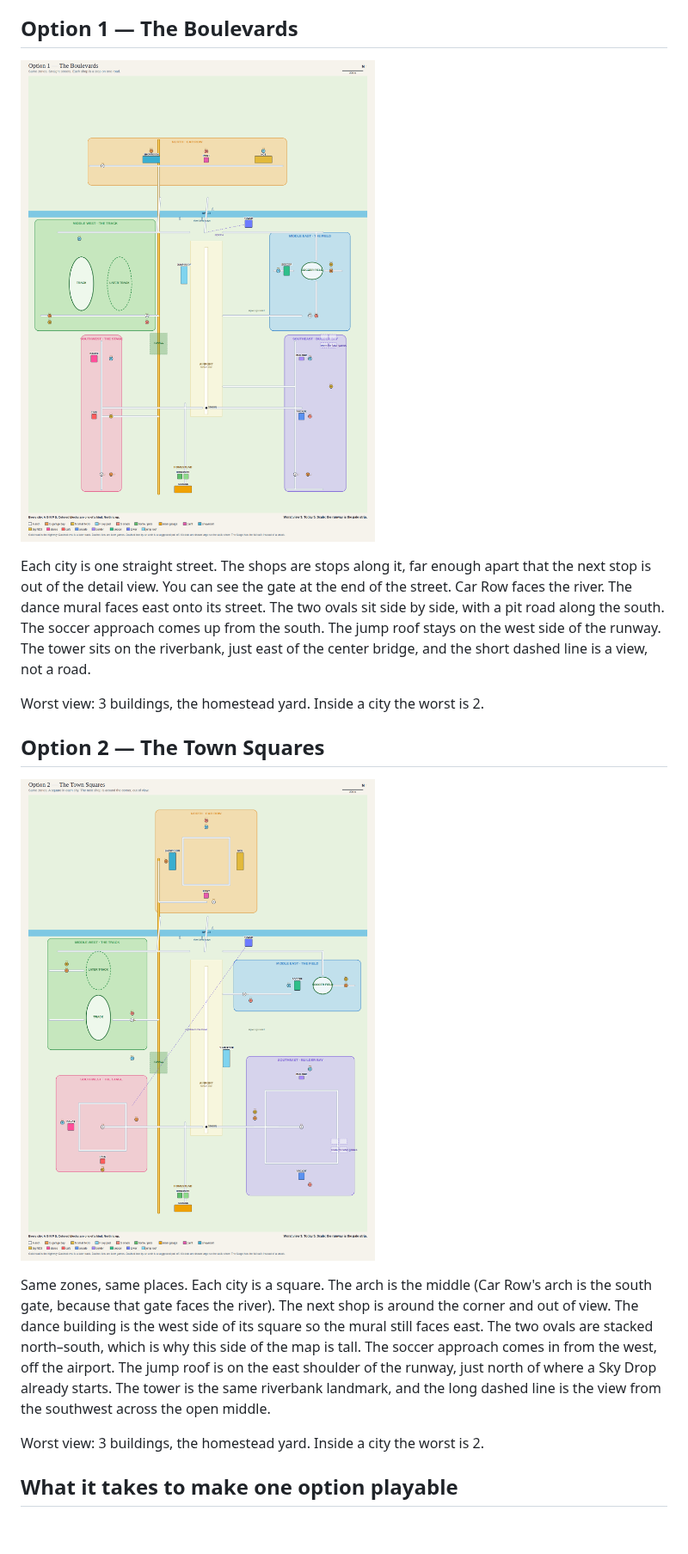
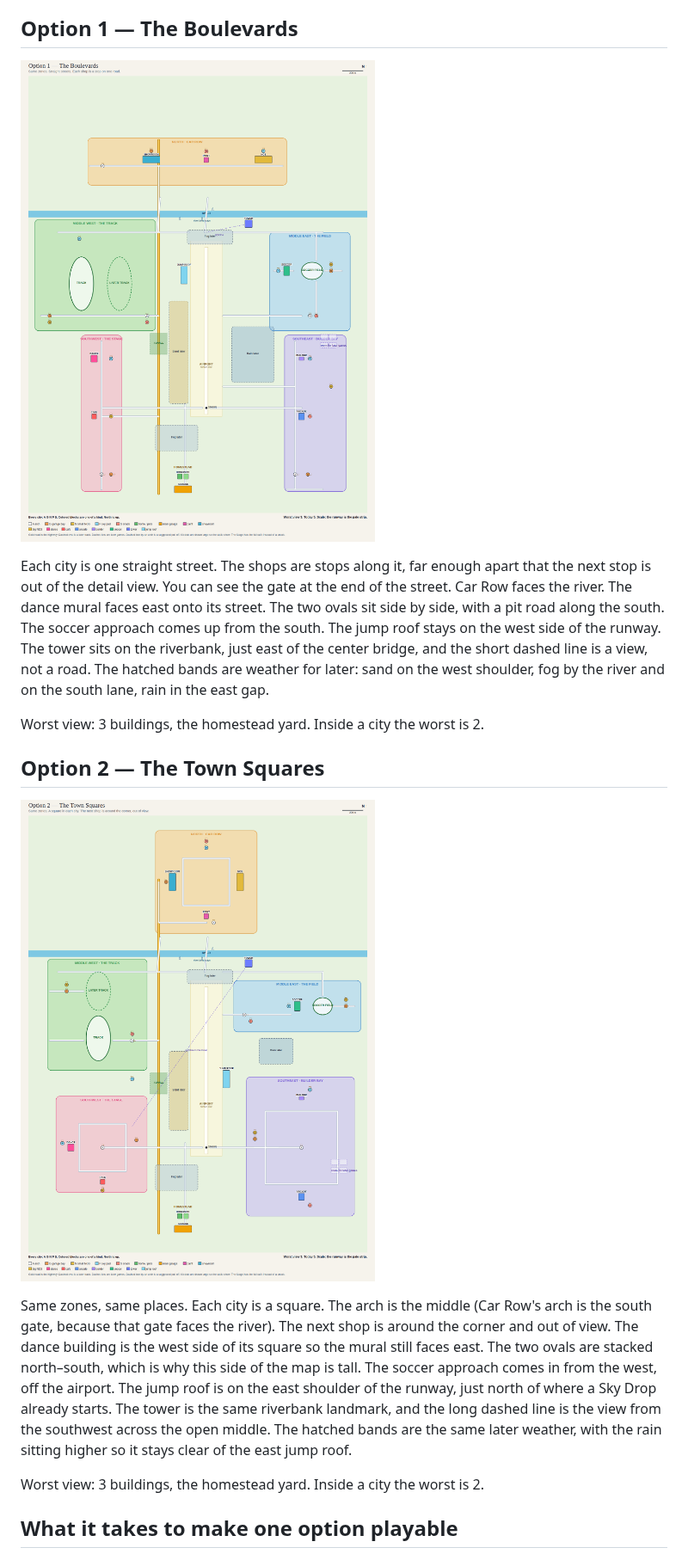
Before and after one commit to rbeaglemedia/z-dash, a Markdown page: docs/CITY-LAYOUT-PLAN.md, the part around one of its changes. Shown at 86% size. Rendered like a GitHub page; pictures changed too: docs/city-layout/option-boulevards.png, docs/city-layout/option-squares.png; blank space fills up the shorter version.

```diff
--- a/docs/CITY-LAYOUT-PLAN.md
+++ b/docs/CITY-LAYOUT-PLAN.md
@@ -59,7 +59,7 @@ Empty grass does not add shops to that count. A bigger map is cheap as long as t
 
 ![Option 1, The Boulevards](city-layout/option-boulevards.png)
 
-Each city is one straight street. The shops are stops along it, far enough apart that the next stop is out of the detail view. You can see the gate at the end of the street. Car Row faces the river. The dance mural faces east onto its street. The two ovals sit side by side, with a pit road along the south. The soccer approach comes up from the south. The jump roof stays on the west side of the runway. The tower sits on the riverbank, just east of the center bridge, and the short dashed line is a view, not a road.
+Each city is one straight street. The shops are stops along it, far enough apart that the next stop is out of the detail view. You can see the gate at the end of the street. Car Row faces the river. The dance mural faces east onto its street. The two ovals sit side by side, with a pit road along the south. The soccer approach comes up from the south. The jump roof stays on the west side of the runway. The tower sits on the riverbank, just east of the center bridge, and the short dashed line is a view, not a road. The hatched bands are weather for later: sand on the west shoulder, fog by the river and on the south lane, rain in the east gap.
 
 Worst view: 3 buildings, the homestead yard. Inside a city the worst is 2.
 
@@ -67,7 +67,7 @@ Worst view: 3 buildings, the homestead yard. Inside a city the worst is 2.
 
 ![Option 2, The Town Squares](city-layout/option-squares.png)
 
-Same zones, same places. Each city is a square. The arch is the middle (Car Row's arch is the south gate, because that gate faces the river). The next shop is around the corner and out of view. The dance building is the west side of its square so the mural still faces east. The two ovals are stacked north–south, which is why this side of the map is tall. The soccer approach comes in from the west, off the airport. The jump roof is on the east shoulder of the runway, just north of where a Sky Drop already starts. The tower is the same riverbank landmark, and the long dashed line is the view from the southwest across the open middle.
+Same zones, same places. Each city is a square. The arch is the middle (Car Row's arch is the south gate, because that gate faces the river). The next shop is around the corner and out of view. The dance building is the west side of its square so the mural still faces east. The two ovals are stacked north–south, which is why this side of the map is tall. The soccer approach comes in from the west, off the airport. The jump roof is on the east shoulder of the runway, just north of where a Sky Drop already starts. The tower is the same riverbank landmark, and the long dashed line is the view from the southwest across the open middle. The hatched bands are the same later weather, with the rain sitting higher so it stays clear of the east jump roof.
 
 Worst view: 3 buildings, the homestead yard. Inside a city the worst is 2.
 
```
Also changed, not shown: other parts of docs/CITY-LAYOUT-PLAN.md (+33 -0 lines), 3 other files.
